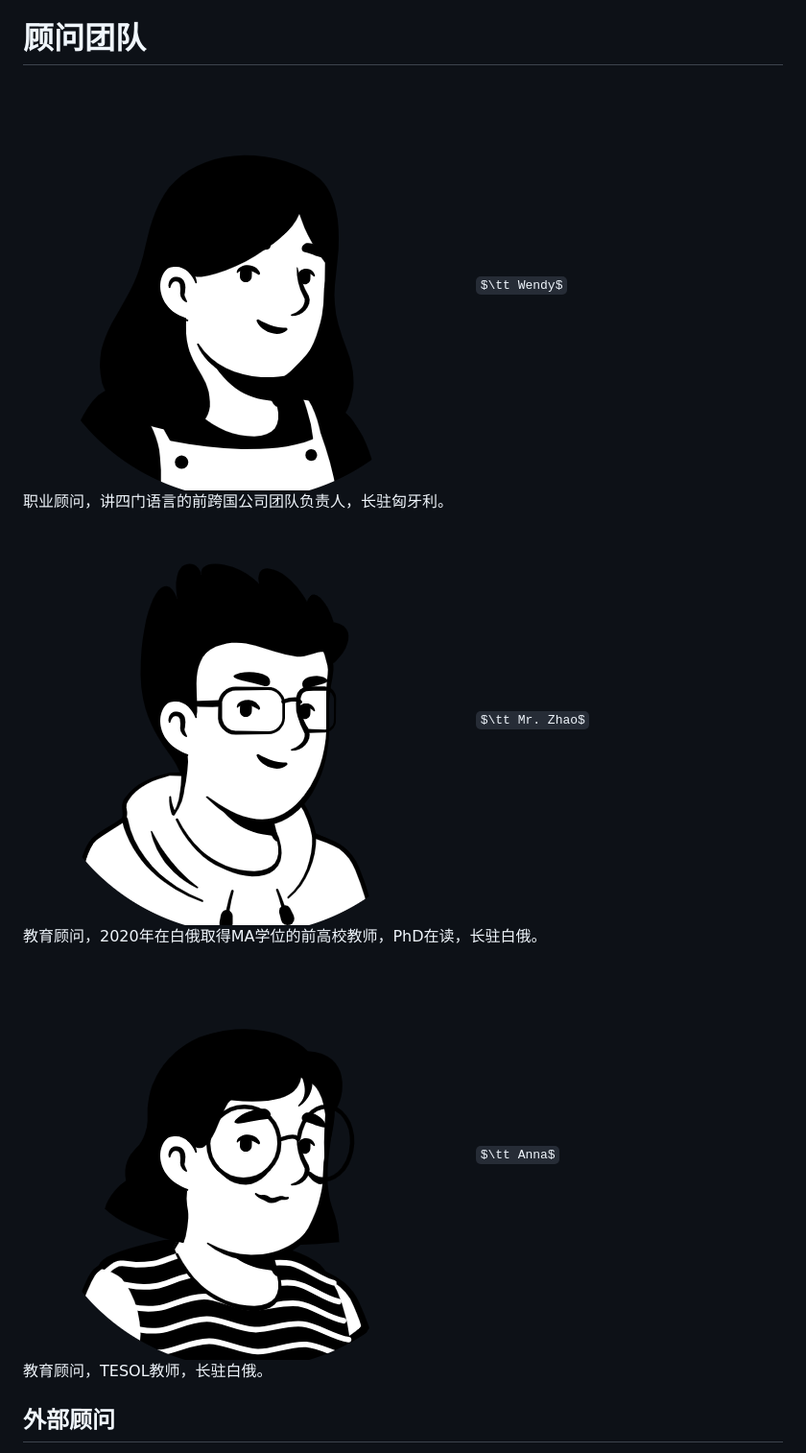
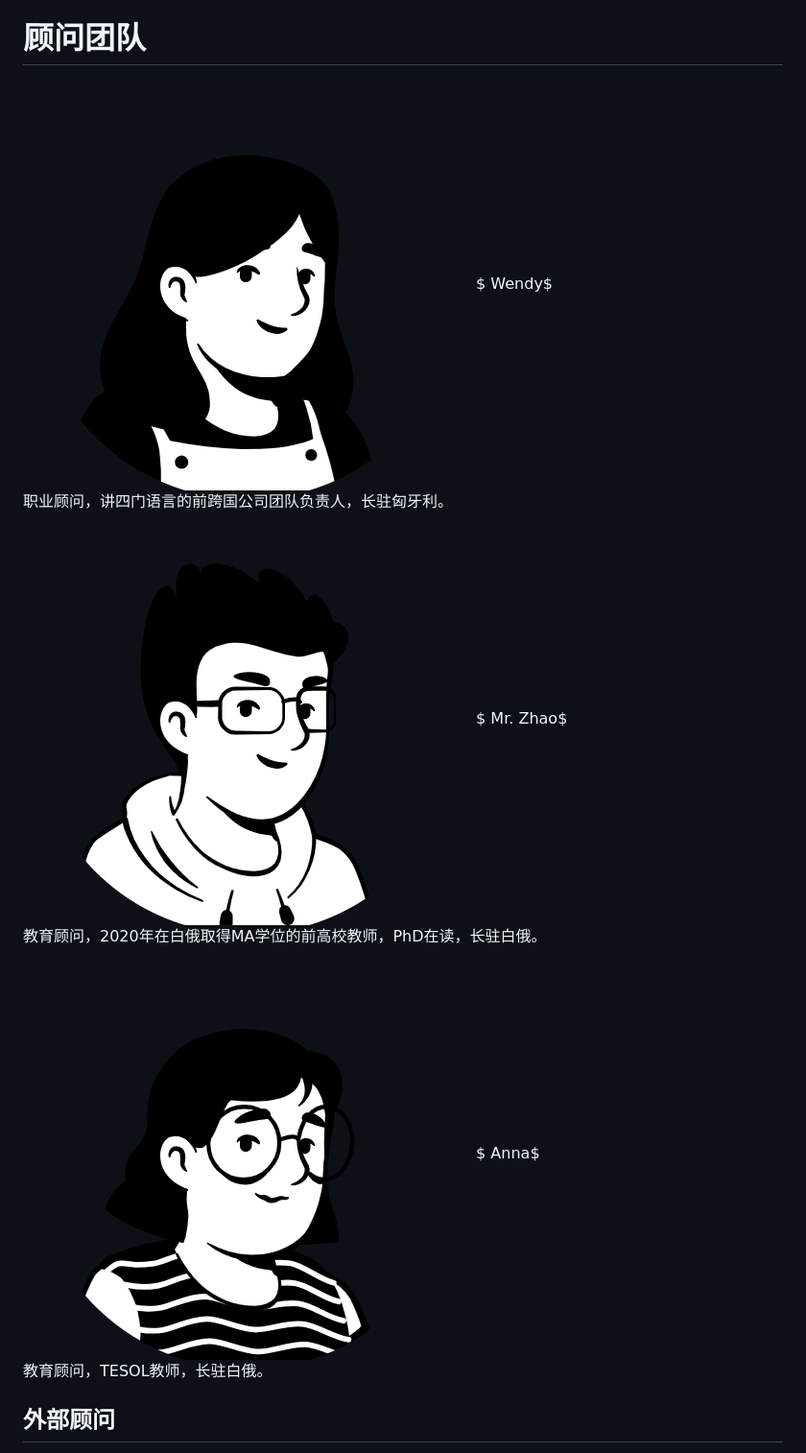
Before and after one commit to bytoma/bytoma.github.io, a Markdown page: README.md, the part around the change. Shown at 96% size. Rendered like a GitHub page; some formulas as TeX source.

```diff
--- a/README.md
+++ b/README.md
@@ -7,11 +7,11 @@
 
 # 顾问团队
 
-<img src="430626297551463.png?raw=true"  style="zoom: 22%;" /> $\tt Wendy$ <br>
+<img src="430626297551463.png?raw=true"  style="zoom: 22%;" /> $ Wendy$ <br>
  <font face='KaiTi'>职业顾问，讲四门语言的前跨国公司团队负责人，长驻匈牙利。</font> <br>
-<img src="597343284284449.png?raw=true"  style="zoom: 22%;" /> $\tt Mr. Zhao$ <br>
+<img src="597343284284449.png?raw=true"  style="zoom: 22%;" /> $ Mr. Zhao$ <br>
  <font face='KaiTi'>教育顾问，2020年在白俄取得MA学位的前高校教师，PhD在读，长驻白俄。</font> <br>
-<img src="342385279770680.png?raw=true"  style="zoom: 22%;" /> $\tt Anna$ <br>
+<img src="342385279770680.png?raw=true"  style="zoom: 22%;" /> $ Anna$ <br>
  <font face='KaiTi'>教育顾问，TESOL教师，长驻白俄。</font><br>
 
 ## 外部顾问
```
